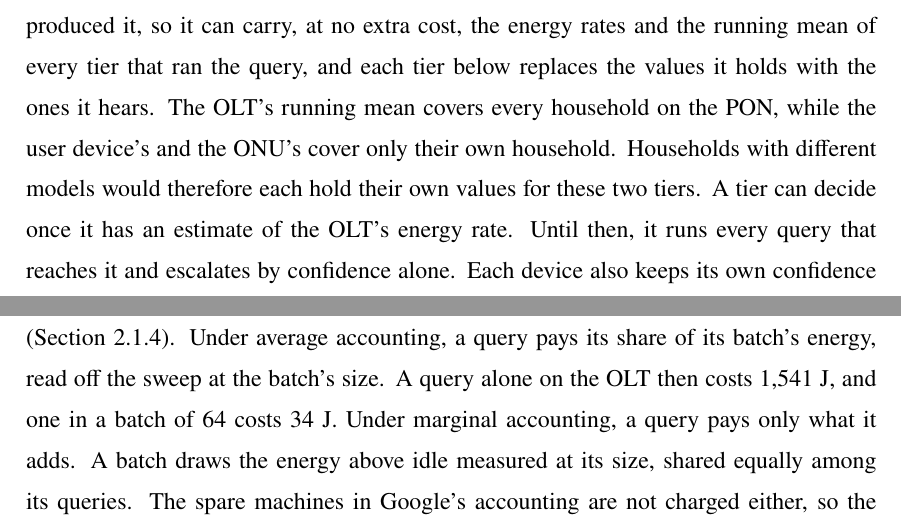
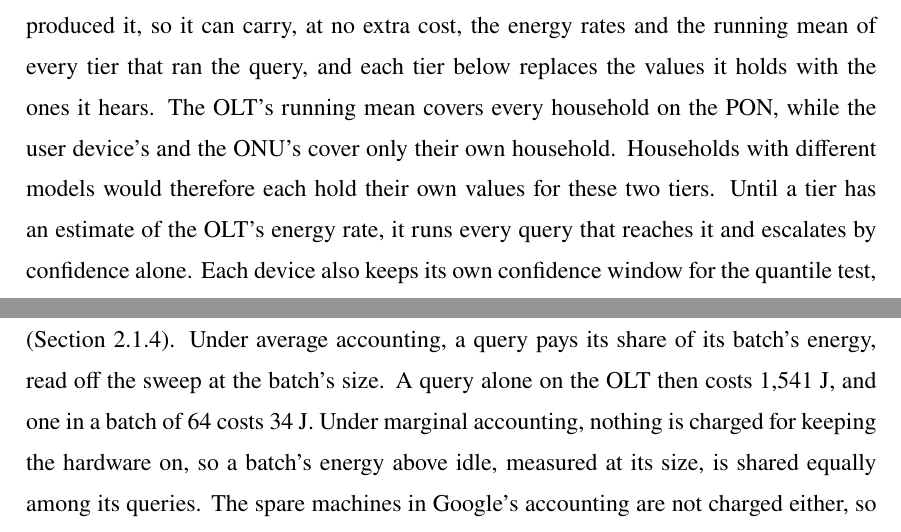
Before and after one commit to diegohommer/tcc-offloading-ai-edge, a LaTeX thesis (thesis/latex/tcc.tex): two parts of pages 24 and 27 of 35, joined at a grey line, cut so that both start at the same text. Compiled offline with pdfLaTeX.

Commit message:
thesis: merge two runs of short sentences in chapter 3
Marginal accounting now says that nothing is charged for keeping the
hardware on, instead of that a query pays only what it adds.

Co-Authored-By: Claude Opus 5.5 <noreply@anthropic.com>

```diff
--- a/thesis/latex/tcc.tex
+++ b/thesis/latex/tcc.tex
@@ -678,9 +678,9 @@ produced it, so it can carry, at no extra cost, the energy rates and the running
 every tier that ran the query, and each tier below replaces the values it holds with the
 ones it hears. The OLT's running mean covers every household on the PON, while the user
 device's and the ONU's cover only their own household. Households with different models
-would therefore each hold their own values for these two tiers. A tier can decide once
-it has an estimate of the OLT's energy rate. Until then, it runs every query that
-reaches it and escalates by confidence alone. Each device also keeps its own confidence
+would therefore each hold their own values for these two tiers. Until a tier has an
+estimate of the OLT's energy rate, it runs every query that reaches it and escalates by
+confidence alone. Each device also keeps its own confidence
 window for the quantile test, started from the confidences of its model on the
 benchmark, so the threshold is right from the first query.
 
@@ -827,9 +827,9 @@ than Google's large machines do, so this figure is more likely too low than too
 Since the OLT batches, the energy of a query depends on how it is charged
 (Section~\ref{sec:measurements}). Under average accounting, a query pays its share of its
 batch's energy, read off the sweep at the batch's size. A query alone on the OLT then
-costs 1,541~J, and one in a batch of 64 costs 34~J. Under marginal accounting, a query
-pays only what it adds. A batch draws the energy above idle measured at its size, shared
-equally among its queries. The spare machines in Google's accounting are not charged
+costs 1,541~J, and one in a batch of 64 costs 34~J. Under marginal accounting, nothing
+is charged for keeping the hardware on, so a batch's energy above idle, measured at its
+size, is shared equally among its queries. The spare machines in Google's accounting are not charged
 either, so the conversion falls to 2.20. The ONU's idle draw is also removed, so it costs
 91~J, and the phone is charged the same under both. The first query on an idle OLT then
 costs about 793~J, because it keeps the whole GPU working for itself, while one more
```
